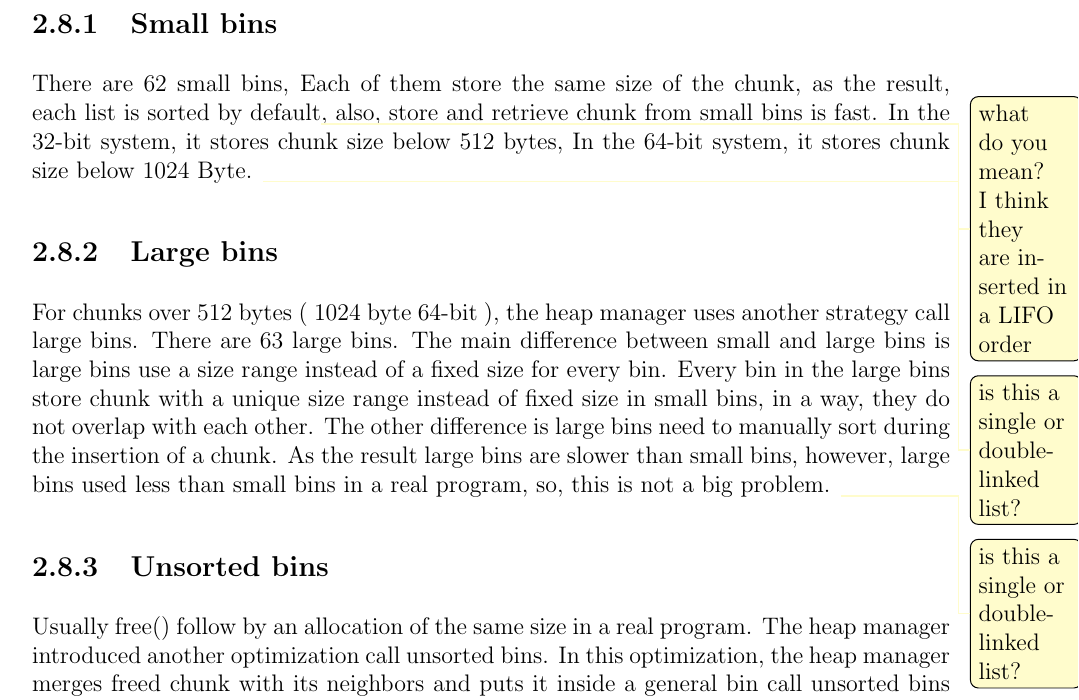
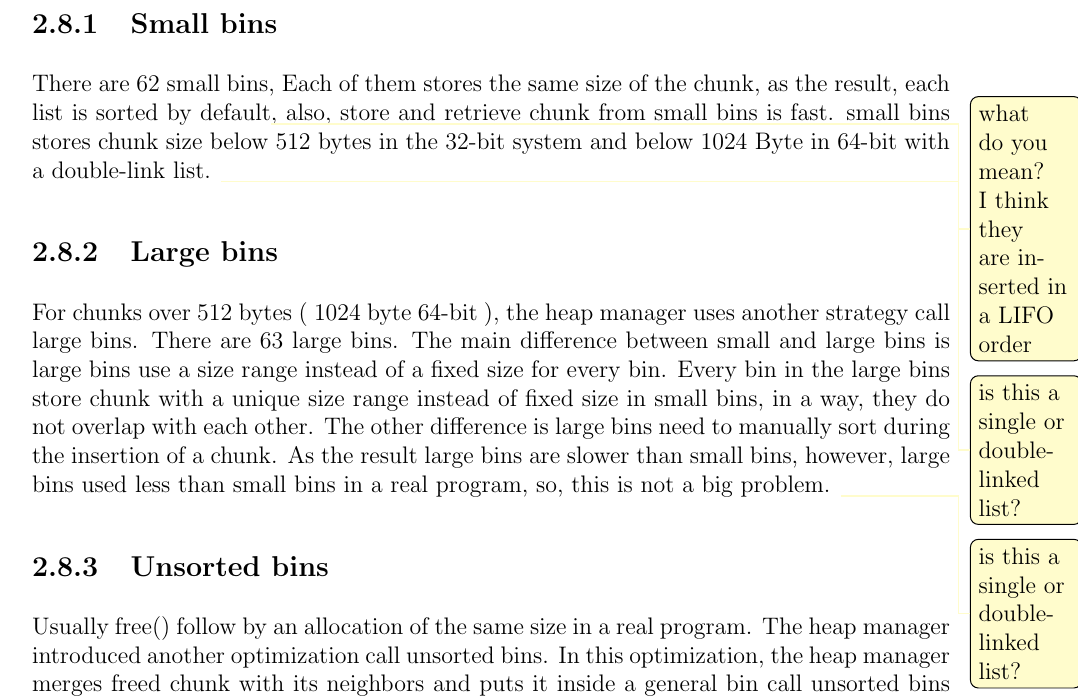
Before and after one commit to alireza-87/MyMasterThesisFiles, a LaTeX thesis (latex/main.tex): part of page 15 of 66, cut so that both start at the same text. Compiled offline with pdfLaTeX.

Commit message:
fix small bins

```diff
--- a/latex/main.tex
+++ b/latex/main.tex
@@ -291,7 +291,7 @@ Now, We want to discuss how the heap manager recycles a chunk for a new allocati
 \end{enumerate}
 
 \subsection{\Sbs}
-There are 62 \sbs{}, Each of them store the same size of the chunk, as the result, each list is sorted by default\glnote{what do you mean? I think they are inserted in a LIFO order}, also, store and retrieve chunk from \sbs{} is fast. In the 32-bit system, it stores chunk size below 512 bytes, In the 64-bit system, it stores chunk size below 1024 Byte.
+There are 62 \sbs{}, Each of them stores the same size of the chunk, as the result, each list is sorted by default\glnote{what do you mean? I think they are inserted in a LIFO order}, also, store and retrieve chunk from \sbs{} is fast. \sbs{}  stores chunk size below 512 bytes in the 32-bit system and below 1024 Byte in 64-bit with a double-link list.
 \glnote{is this a single or double-linked list?}
 
 \subsection{\Lb}
```
